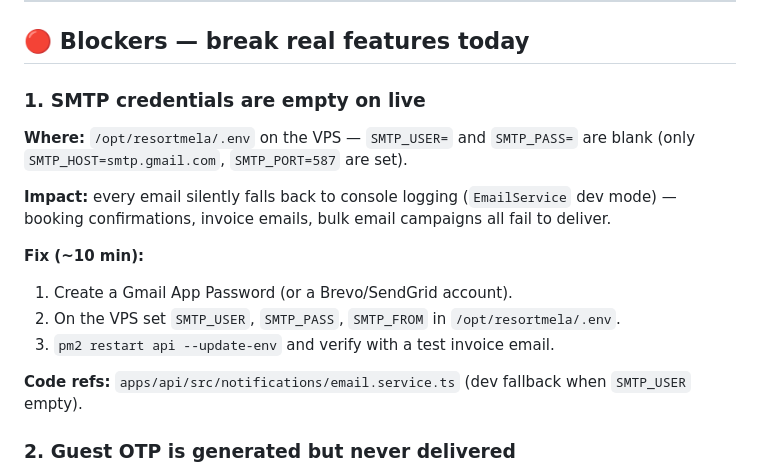
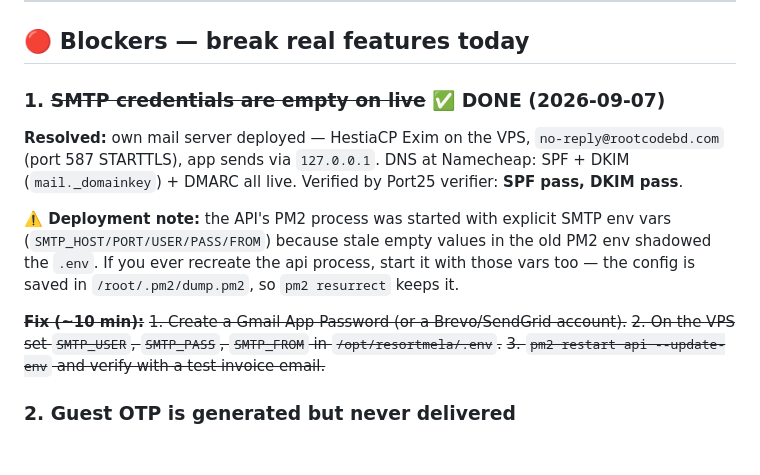
Before and after one commit to riazbd/resrtmela, a Markdown page: ROADMAP.md, the part around the change. GitHub-like rendering; blank space fills up the shorter version.

Commit message:
docs: mark SMTP/mail-server blocker resolved with deliverability proof

```diff
--- a/ROADMAP.md
+++ b/ROADMAP.md
@@ -8,17 +8,15 @@
 
 ## 🔴 Blockers — break real features today
 
-### 1. SMTP credentials are empty on live
-**Where:** `/opt/resortmela/.env` on the VPS — `SMTP_USER=` and `SMTP_PASS=` are blank (only `SMTP_HOST=smtp.gmail.com`, `SMTP_PORT=587` are set).
+### 1. ~~SMTP credentials are empty on live~~ ✅ DONE (2026-09-07)
+**Resolved:** own mail server deployed — HestiaCP Exim on the VPS, `no-reply@rootcodebd.com` (port 587 STARTTLS), app sends via `127.0.0.1`. DNS at Namecheap: SPF + DKIM (`mail._domainkey`) + DMARC all live. Verified by Port25 verifier: **SPF pass, DKIM pass**.
 
-**Impact:** every email silently falls back to console logging (`EmailService` dev mode) — booking confirmations, invoice emails, bulk email campaigns all fail to deliver.
+**⚠️ Deployment note:** the API's PM2 process was started with explicit SMTP env vars (`SMTP_HOST/PORT/USER/PASS/FROM`) because stale empty values in the old PM2 env shadowed the `.env`. If you ever recreate the api process, start it with those vars too — the config is saved in `/root/.pm2/dump.pm2`, so `pm2 resurrect` keeps it.
 
-**Fix (~10 min):**
-1. Create a Gmail App Password (or a Brevo/SendGrid account).
-2. On the VPS set `SMTP_USER`, `SMTP_PASS`, `SMTP_FROM` in `/opt/resortmela/.env`.
-3. `pm2 restart api --update-env` and verify with a test invoice email.
-
-**Code refs:** `apps/api/src/notifications/email.service.ts` (dev fallback when `SMTP_USER` empty).
+~~**Fix (~10 min):**~~
+~~1. Create a Gmail App Password (or a Brevo/SendGrid account).~~
+~~2. On the VPS set `SMTP_USER`, `SMTP_PASS`, `SMTP_FROM` in `/opt/resortmela/.env`.~~
+~~3. `pm2 restart api --update-env` and verify with a test invoice email.~~
 
 ### 2. Guest OTP is generated but never delivered
 **Where:** `apps/api/src/auth/auth.service.ts` — OTP store is an in-memory `Map` (comment: *"dev-only OTP store; replaced by SMS provider + job queue in phase 6"*). No SMS gateway integration exists.
```
